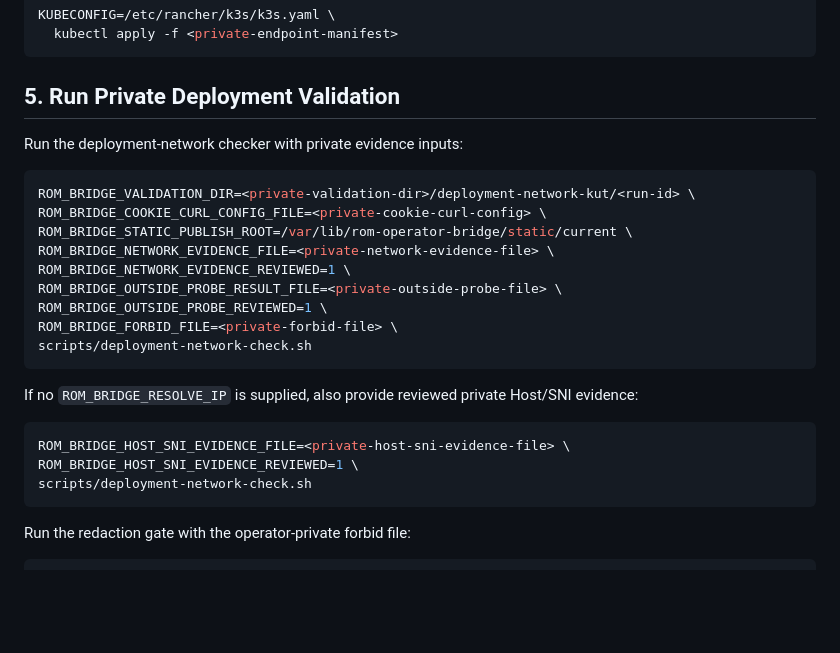
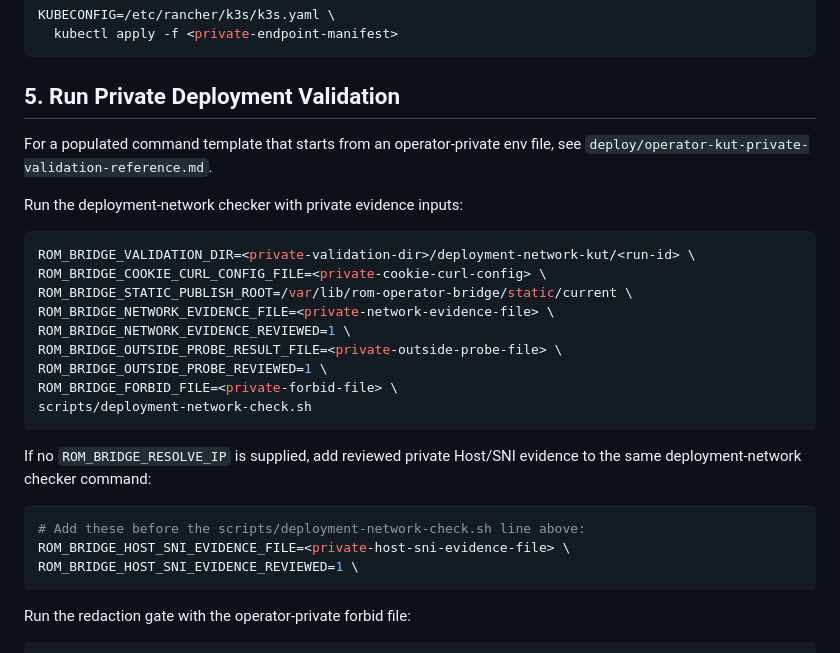
Before and after one commit to preestablished/rom-operator-bridge, a Markdown page: deploy/operator-kut-deployment-runbook.md, the part around the change. Drawn GitHub-style; blank space fills up the shorter version.

Commit message:
Document kut private validation command

````diff
--- a/deploy/operator-kut-deployment-runbook.md
+++ b/deploy/operator-kut-deployment-runbook.md
@@ -124,6 +124,9 @@ KUBECONFIG=/etc/rancher/k3s/k3s.yaml \
 
 ## 5. Run Private Deployment Validation
 
+For a populated command template that starts from an operator-private env file,
+see `deploy/operator-kut-private-validation-reference.md`.
+
 Run the deployment-network checker with private evidence inputs:
 
 ```sh
@@ -138,13 +141,13 @@ ROM_BRIDGE_FORBID_FILE=<private-forbid-file> \
 scripts/deployment-network-check.sh
 ```
 
-If no `ROM_BRIDGE_RESOLVE_IP` is supplied, also provide reviewed private
-Host/SNI evidence:
+If no `ROM_BRIDGE_RESOLVE_IP` is supplied, add reviewed private Host/SNI
+evidence to the same deployment-network checker command:
 
 ```sh
+# Add these before the scripts/deployment-network-check.sh line above:
 ROM_BRIDGE_HOST_SNI_EVIDENCE_FILE=<private-host-sni-evidence-file> \
 ROM_BRIDGE_HOST_SNI_EVIDENCE_REVIEWED=1 \
-scripts/deployment-network-check.sh
 ```
 
 Run the redaction gate with the operator-private forbid file:
````
Also changed, not shown: deploy/operator-kut-private-validation-reference.md (added, +267 -0 lines).
